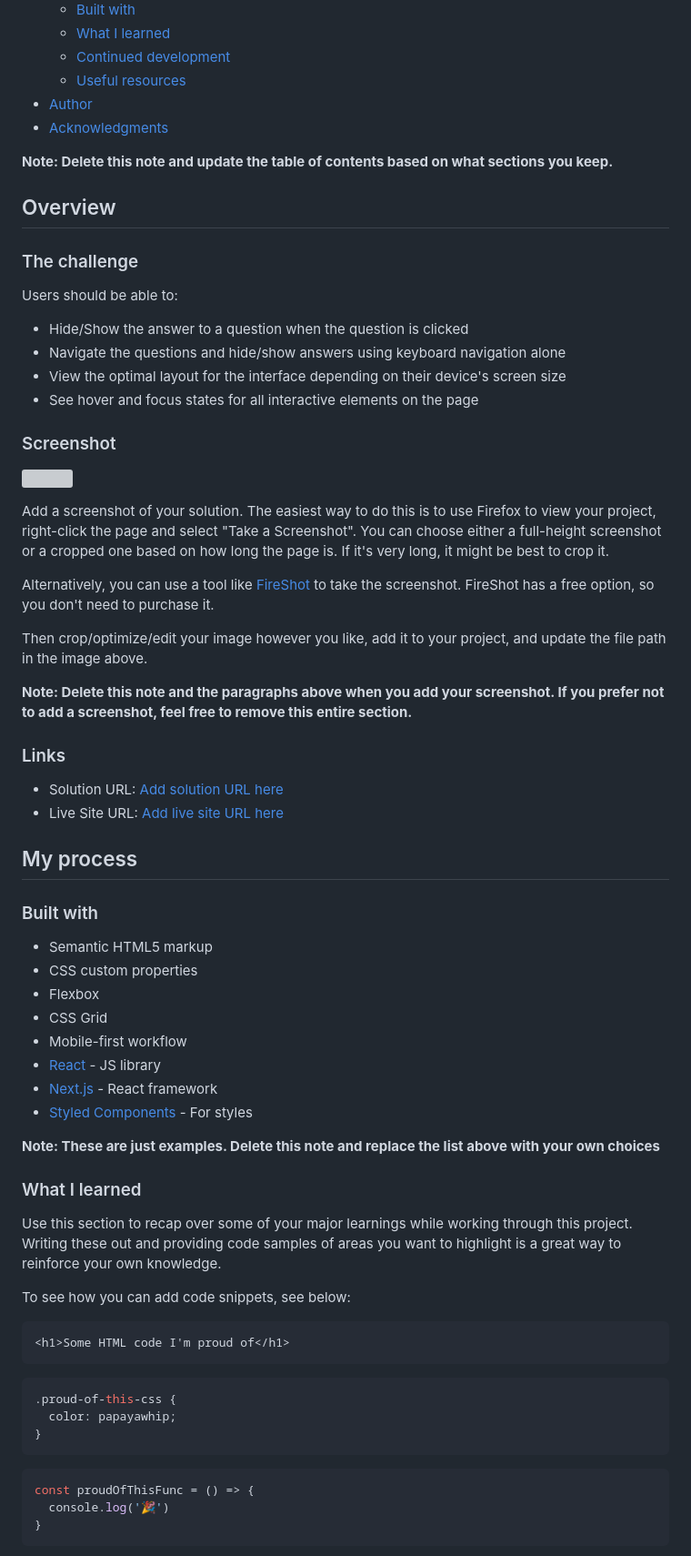
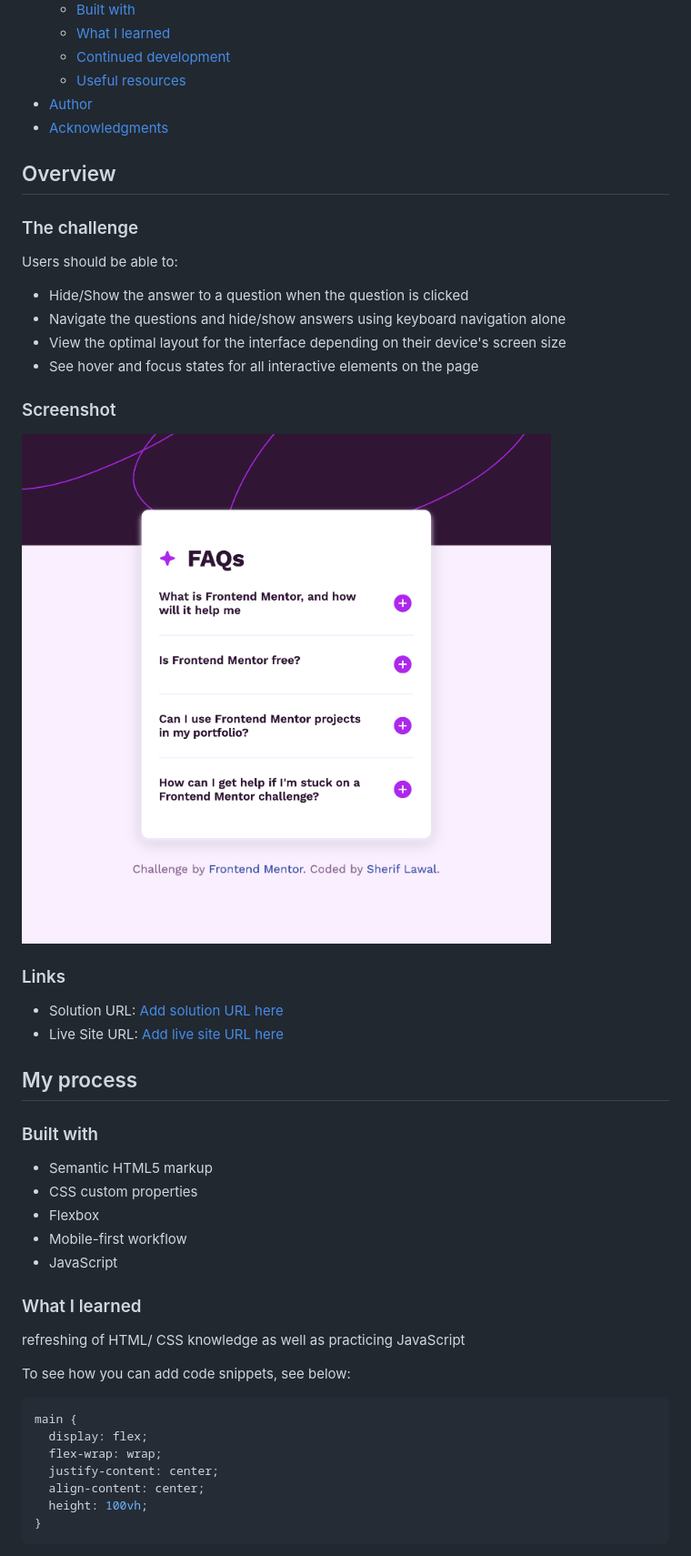
Before and after one commit to lawal-sherif-itunu/faqs, a Markdown page: README-template.md, the part around the change printed below. Shown: that part at 91% size. Drawn GitHub-style; pictures changed too: images/screenshot.png (added); grey boxes are pictures that could not be loaded.

Commit message:
readme file
readme file edit

````diff
--- a/README-template.md
+++ b/README-template.md
@@ -16,8 +16,6 @@ This is a solution to the [FAQ accordion challenge on Frontend Mentor](https://w
 - [Author](#author)
 - [Acknowledgments](#acknowledgments)
 
-**Note: Delete this note and update the table of contents based on what sections you keep.**
-
 ## Overview
 
 ### The challenge
@@ -31,15 +29,7 @@ Users should be able to:
 
 ### Screenshot
 
-![](./screenshot.jpg)
-
-Add a screenshot of your solution. The easiest way to do this is to use Firefox to view your project, right-click the page and select "Take a Screenshot". You can choose either a full-height screenshot or a cropped one based on how long the page is. If it's very long, it might be best to crop it.
-
-Alternatively, you can use a tool like [FireShot](https://getfireshot.com/) to take the screenshot. FireShot has a free option, so you don't need to purchase it.
-
-Then crop/optimize/edit your image however you like, add it to your project, and update the file path in the image above.
-
-**Note: Delete this note and the paragraphs above when you add your screenshot. If you prefer not to add a screenshot, feel free to remove this entire section.**
+![preview](images/screenshot.png)
 
 ### Links
 
@@ -53,31 +43,22 @@ Then crop/optimize/edit your image however you like, add it to your project, and
 - Semantic HTML5 markup
 - CSS custom properties
 - Flexbox
-- CSS Grid
 - Mobile-first workflow
-- [React](https://reactjs.org/) - JS library
-- [Next.js](https://nextjs.org/) - React framework
-- [Styled Components](https://styled-components.com/) - For styles
-
-**Note: These are just examples. Delete this note and replace the list above with your own choices**
+- JavaScript
 
 ### What I learned
 
-Use this section to recap over some of your major learnings while working through this project. Writing these out and providing code samples of areas you want to highlight is a great way to reinforce your own knowledge.
+refreshing of HTML/ CSS knowledge as well as practicing JavaScript
 
 To see how you can add code snippets, see below:
 
-```html
-<h1>Some HTML code I'm proud of</h1>
-```
 ```css
-.proud-of-this-css {
-  color: papayawhip;
-}
-```
-```js
-const proudOfThisFunc = () => {
-  console.log('🎉')
+main {
+  display: flex;
+  flex-wrap: wrap;
+  justify-content: center;
+  align-content: center;
+  height: 100vh;
 }
 ```
 
````
Also changed, not shown: other parts of README-template.md (+20 -23 lines), design/desktop-preview.jpg (deleted), design/mobile-design.jpg (deleted), 5 other files.
